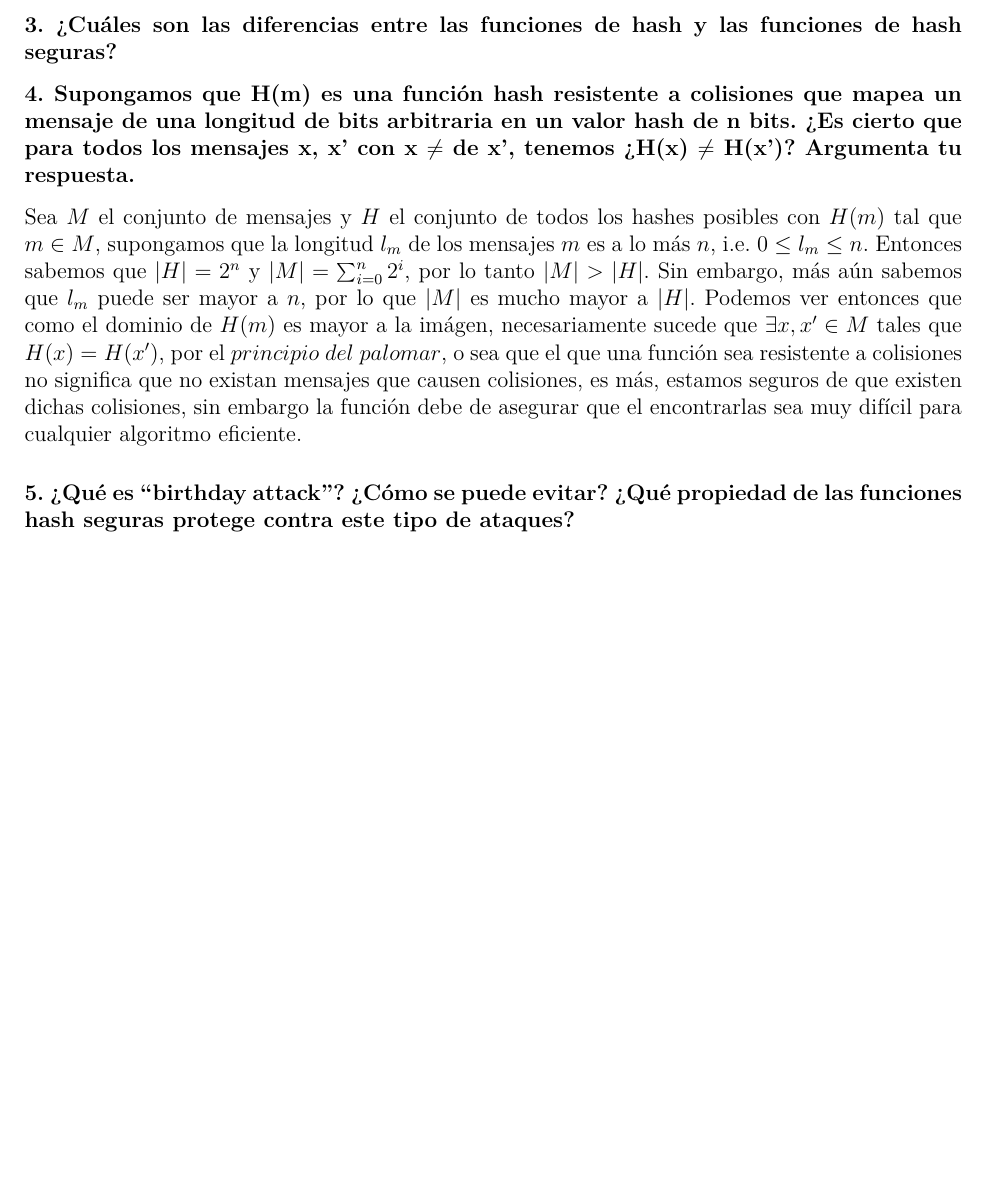
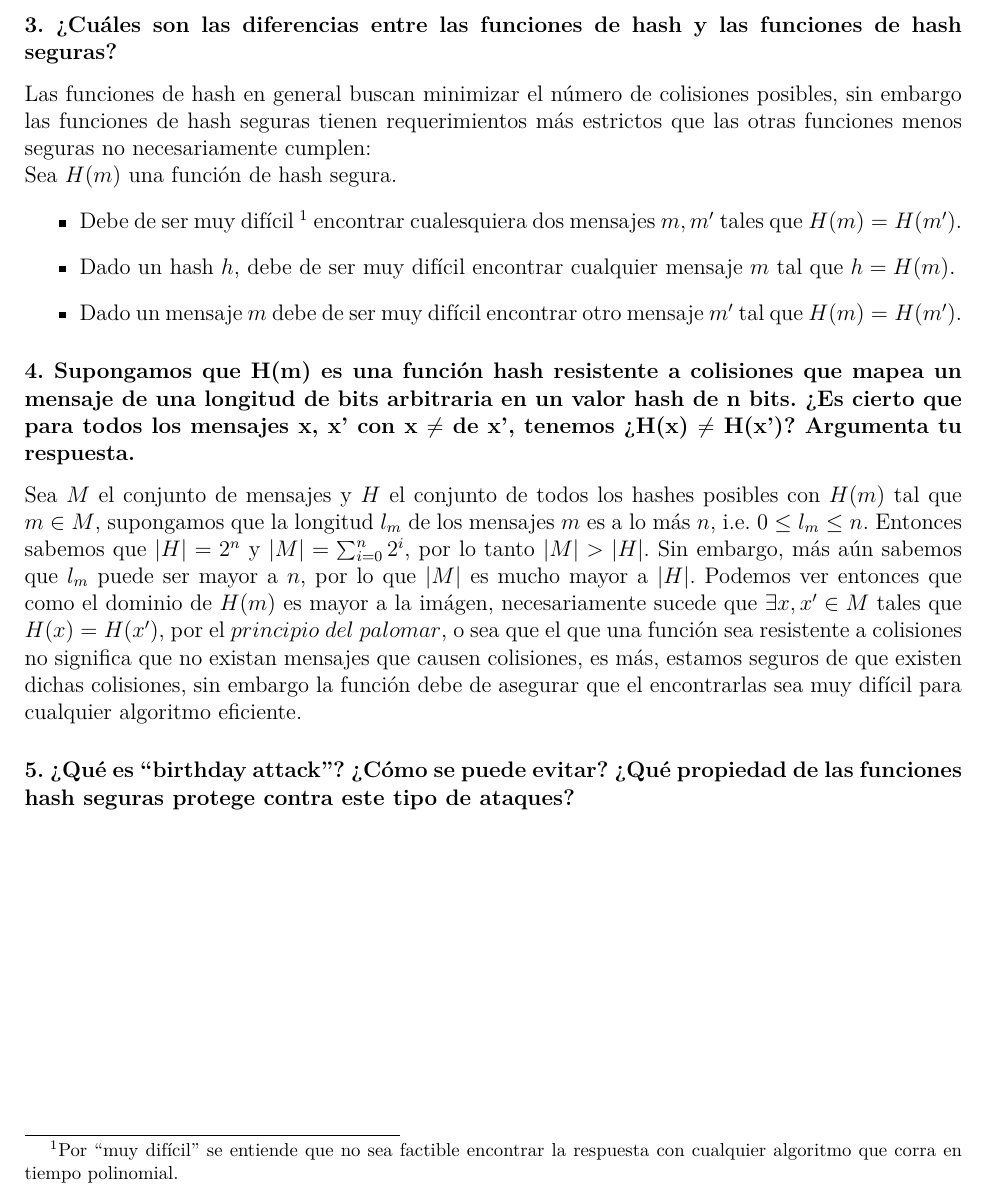
Before and after one commit to andreagonz/cripto-tareas, a LaTeX document (practicas/practica3/Practica3.tex): part of page 2 of 2, cut so that both start at the same text, the shorter picture padded with empty space. Compiled offline with pdfLaTeX.

Commit message:
Ejercicio 3

```diff
--- a/practicas/practica3/Practica3.tex
+++ b/practicas/practica3/Practica3.tex
@@ -44,7 +44,16 @@ Para evitarlos, me iría al cerro de Daiana.
 Que un algoritmo de autenticación, por definición, no conserva la información completa de la entrada en la salida que devuelve. Es decir, que
 a partir de un elemento de la imagen de la función \textit{hash}, no es posible recuperar el elemento del dominio del que proviene contando únicamente con la salida;
 mientras que en un algoritmo de cifrado, debe ser posible recuperar el texto claro a partir de su criptotexto correspondiente.
+
 \subsubsection*{3. ¿Cuáles son las diferencias entre las funciones de hash y las funciones de hash seguras?}
+Las funciones de hash en general buscan minimizar el número de colisiones posibles, sin embargo las funciones de hash seguras tienen requerimientos más estrictos que las otras funciones menos seguras no necesariamente cumplen: \\
+Sea $H(m)$ una función de hash segura.
+\begin{itemize}
+\item Debe de ser muy difícil \footnote{Por ``muy difícil'' se entiende que no sea factible encontrar la respuesta con cualquier algoritmo que corra en tiempo polinomial.} encontrar cualesquiera dos mensajes $m, m'$ tales que $H(m) = H(m')$.
+\item Dado un hash $h$, debe de ser muy difícil encontrar cualquier mensaje $m$ tal que $h = H(m)$.
+\item Dado un mensaje $m$ debe de ser muy difícil encontrar otro mensaje $m'$ tal que $H(m) = H(m')$.
+\end{itemize}
+
 \subsubsection*{4. Supongamos que H(m) es una función hash resistente a colisiones que mapea un mensaje de una longitud de bits arbitraria en un valor hash de n bits. ¿Es cierto que para todos los mensajes x, x’ con x $\neq$ de x’, tenemos ¿H(x) $\neq$ H(x')? Argumenta tu respuesta.}
 Sea $M$ el conjunto de mensajes y $H$ el conjunto de todos los hashes posibles con $H(m)$ tal que $m \in M$, supongamos que la longitud $l_m$ de los mensajes $m$ es a lo más $n$, i.e. $0 \leq l_m \leq n$. Entonces sabemos que $|H| = 2^n$ y $|M| = \sum_{i = 0}^n 2^i$, por lo tanto $|M| > |H|$. Sin embargo, más aún sabemos que $l_m$ puede ser mayor a $n$, por lo que $|M|$ es mucho mayor a $|H|$. Podemos ver entonces que como el dominio de $H(m)$ es mayor a la imágen, necesariamente sucede que $\exists x, x' \in M$ tales que $H(x) = H(x')$, por el $principio\ del\ palomar$, o sea que el que una función sea resistente a colisiones no significa que no existan mensajes que causen colisiones, es más, estamos seguros de que existen dichas colisiones, sin embargo la función debe de asegurar que el encontrarlas sea muy difícil para cualquier algoritmo eficiente.
 
```
Also changed, not shown: practicas/practica3/Practica3.pdf.
